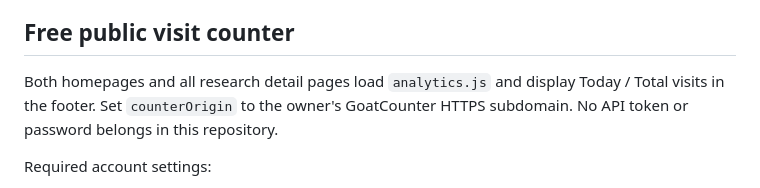
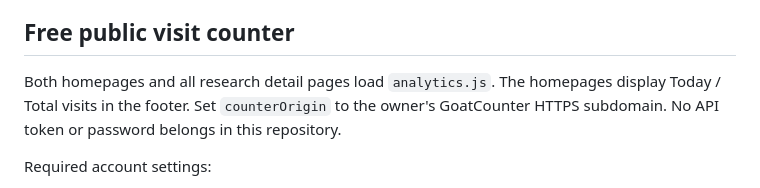
Before and after one commit to SungHyeonPark-Engineering/SungHyeonPark-Engineering.github.io, a Markdown page: README.md, the part around the change. Rendered like a GitHub page.

Commit message:
Clarify homepage counter display in portfolio documentation

```diff
--- a/README.md
+++ b/README.md
@@ -70,7 +70,7 @@ After deployment, verify the Pages build and the actual published pages and asse
 
 ## Free public visit counter
 
-Both homepages and all research detail pages load `analytics.js` and display Today / Total visits in the footer.
+Both homepages and all research detail pages load `analytics.js`. The homepages display Today / Total visits in the footer.
 Set `counterOrigin` to the owner's GoatCounter HTTPS subdomain. No API token or
 password belongs in this repository.
 
```
